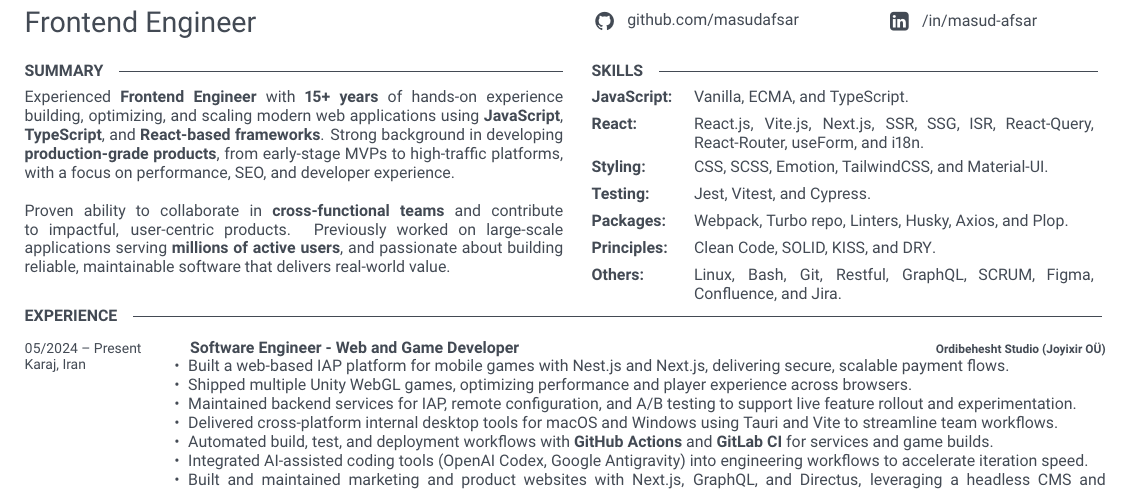
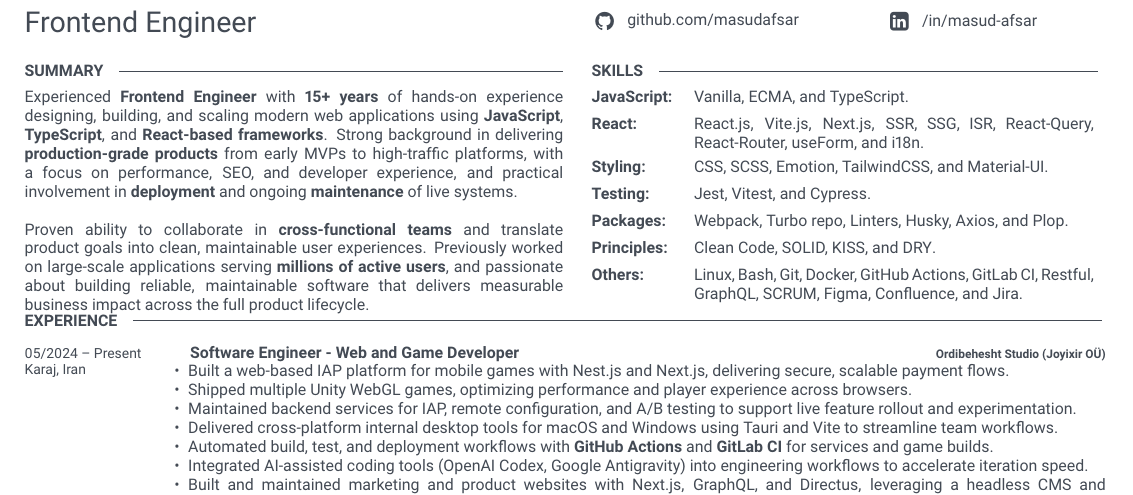
Before and after one commit to masudafsar/resume, a LaTeX document (src/variants/frontend-engineer.tex, which reads src/sections/frontend/summary_skills.tex): part of page 1 of 2, cut so that both start at the same text. Compiled offline with pdfLaTeX.

Commit message:
refactor: update summary and skills for clarity and completeness
Enhance the summary to emphasize design and maintenance aspects,
ensuring a comprehensive view of end-to-end product lifecycle
involvement. Revise language for clarity and focus on measurable
business impact. Add Docker, GitHub Actions, and GitLab CI to
skills, reflecting updated expertise in deployment and CI/CD
practices.

```diff
--- a/src/sections/frontend/summary_skills.tex
+++ b/src/sections/frontend/summary_skills.tex
@@ -6,10 +6,10 @@
     \cvsect{Summary}
     \vspace{-6pt}
 
-    Experienced \textbf{Frontend Engineer} with \textbf{15+ years} of hands-on experience building, optimizing, and scaling modern web applications using \textbf{JavaScript}, \textbf{TypeScript}, and \textbf{React-based frameworks}. Strong background in developing \textbf{production-grade products}, from early-stage MVPs to high-traffic platforms, with a focus on performance, SEO, and developer experience.
+    Experienced \textbf{Frontend Engineer} with \textbf{15+ years} of hands-on experience designing, building, and scaling modern web applications using \textbf{JavaScript}, \textbf{TypeScript}, and \textbf{React-based frameworks}. Strong background in delivering \textbf{production-grade products} from early MVPs to high-traffic platforms, with a focus on performance, SEO, and developer experience, and practical involvement in \textbf{deployment} and ongoing \textbf{maintenance} of live systems.
     \\
     \\
-    Proven ability to collaborate in \textbf{cross-functional teams} and contribute to impactful, user-centric products. Previously worked on large-scale applications serving \textbf{millions of active users}, and passionate about building reliable, maintainable software that delivers real-world value.
+    Proven ability to collaborate in \textbf{cross-functional teams} and translate product goals into clean, maintainable user experiences. Previously worked on large-scale applications serving \textbf{millions of active users}, and passionate about building reliable, maintainable software that delivers measurable business impact across the full product lifecycle.
 
 \end{minipage}
 \hfill % Whitespace between
@@ -76,7 +76,7 @@
     \end{minipage}
     \hfill
     \begin{minipage}[t]{0.79\textwidth}
-        Linux, Bash, Git, Restful, GraphQL, SCRUM, Figma, Confluence, and Jira.
+        Linux, Bash, Git, Docker, GitHub Actions, GitLab CI, Restful, GraphQL, SCRUM, Figma, Confluence, and Jira.
     \end{minipage}
     \vspace{4pt}
 
```
